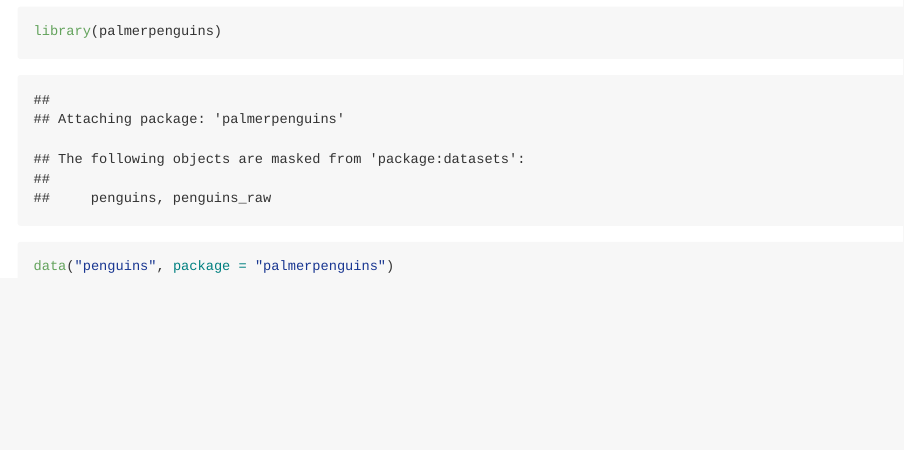
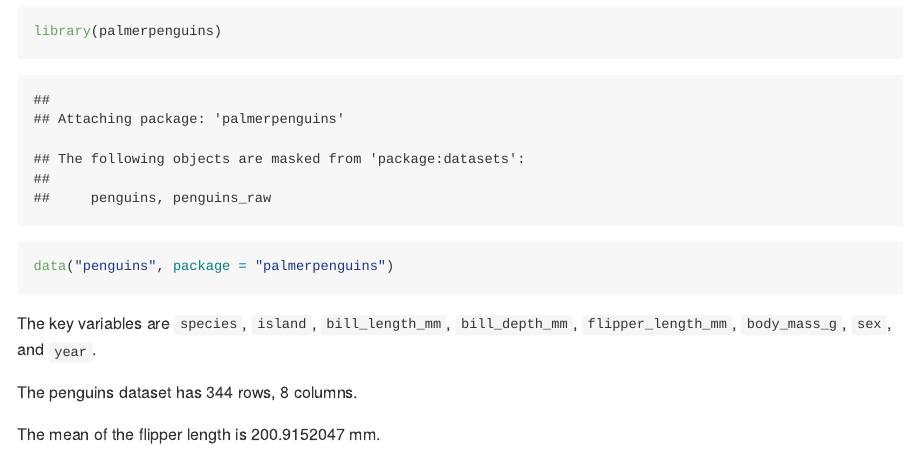
Before and after one commit to jingxw02/p8105_hw1_jw4690, an R Markdown document (p8105_hw1_jw4690.Rmd): the page in a window 1100 px wide, from 530 px down. Rendered offline with R 4.5, knitr and Pandoc, with nearby package versions.

Commit message:
description of the dataset

````diff
--- a/p8105_hw1_jw4690.Rmd
+++ b/p8105_hw1_jw4690.Rmd
@@ -18,3 +18,9 @@ library(palmerpenguins)
 
 data("penguins", package = "palmerpenguins")
 ```
+
+The key variables are `species`, `island`, `bill_length_mm`, `bill_depth_mm`, `flipper_length_mm`, `body_mass_g`, `sex`, and `year`.
+
+The penguins dataset has `r nrow(penguins)` rows, `r ncol(penguins)` columns.
+
+The mean of the flipper length is `r mean(penguins$flipper_length_mm, na.rm = TRUE)` mm.
````
Also changed, not shown: p8105_hw1_jw4690.md (added), p8105_hw1_jw4690_files/figure-gfm/scatterplot-1.png (added).
